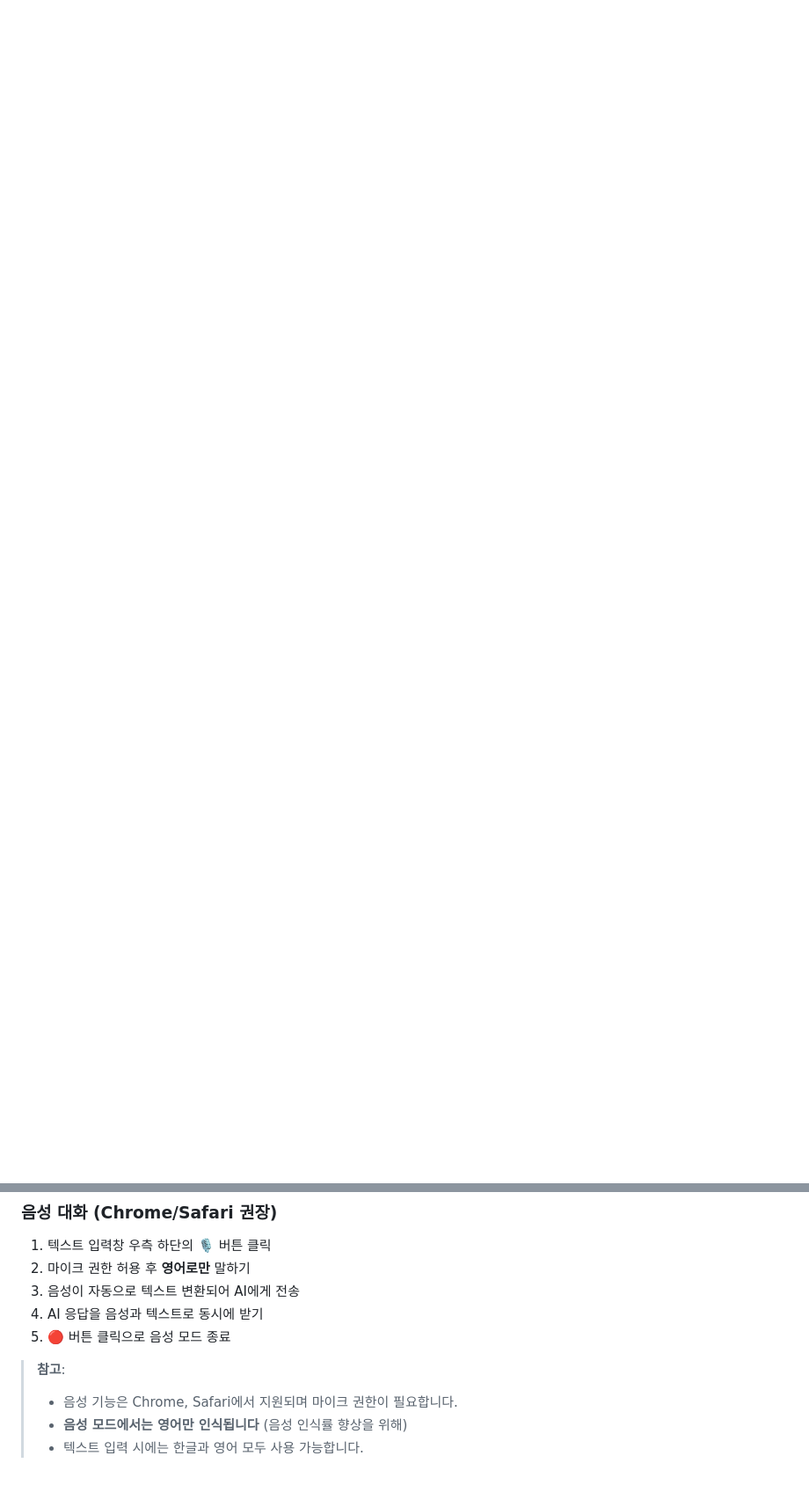
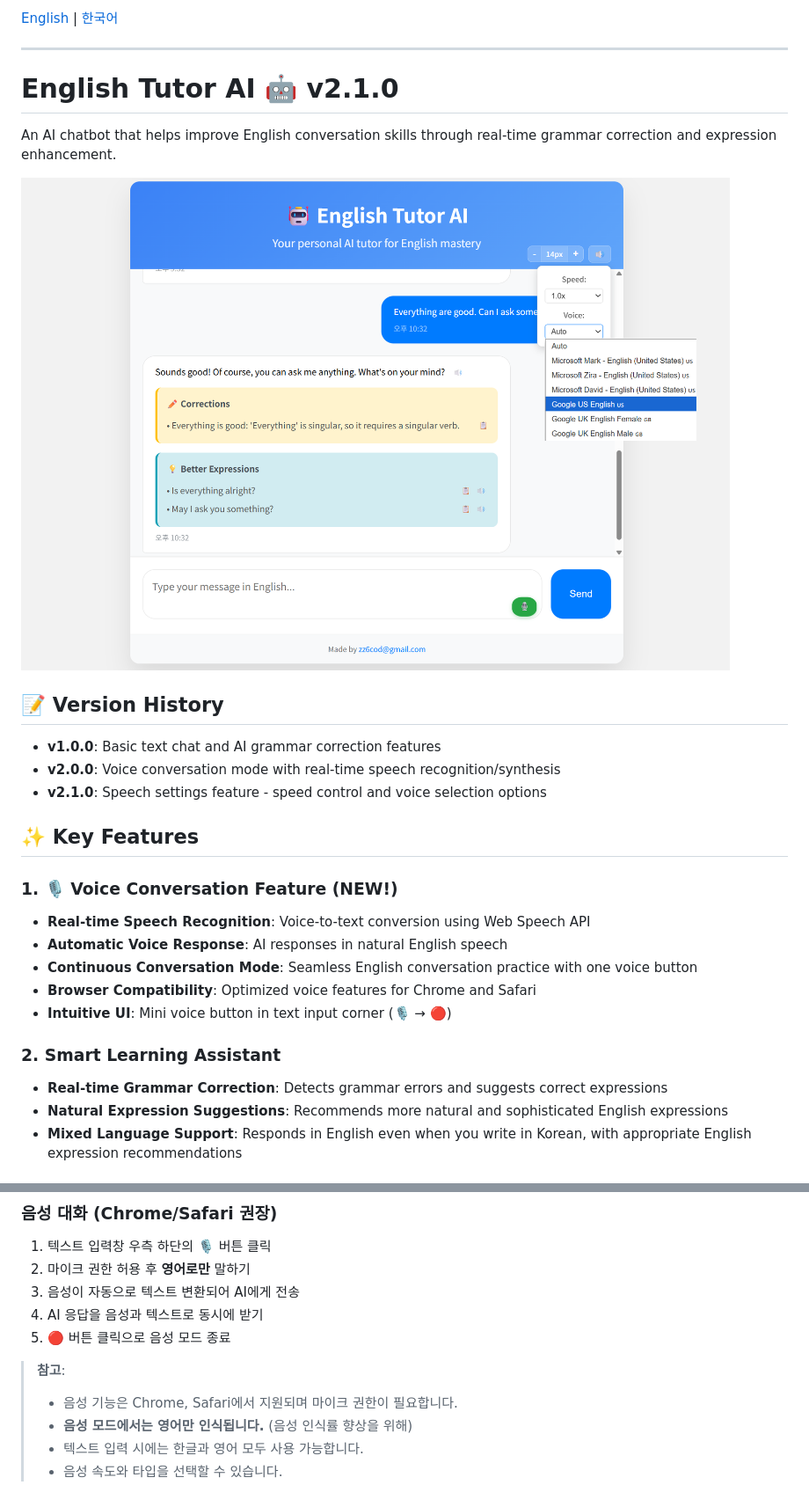
Before and after one commit to 60cod/english-tutor-ai, a Markdown page: README.md, 2 parts joined by grey strips. Shown: that part at 88% size. Rendered like a GitHub page; pictures changed too: resource/images/screenshot.png (added); blank space fills up the shorter version.

```diff
--- a/README.md
+++ b/README.md
@@ -0,0 +1,30 @@
+[English](#english) | [한국어](#한국어)
+
+---
+
+# English Tutor AI 🤖 v2.1.0
+
+An AI chatbot that helps improve English conversation skills through real-time grammar correction and expression enhancement.
+
+<img src="resource/images/screenshot.png" alt="screenshot" width="900">
+
+## 📝 Version History
+
+- **v1.0.0**: Basic text chat and AI grammar correction features
+- **v2.0.0**: Voice conversation mode with real-time speech recognition/synthesis
+- **v2.1.0**: Speech settings feature - speed control and voice selection options
+
+## ✨ Key Features
+
+### 1. 🎙️ Voice Conversation Feature (NEW!)
+- **Real-time Speech Recognition**: Voice-to-text conversion using Web Speech API
+- **Automatic Voice Response**: AI responses in natural English speech
+- **Continuous Conversation Mode**: Seamless English conversation practice with one voice button
+- **Browser Compatibility**: Optimized voice features for Chrome and Safari
+- **Intuitive UI**: Mini voice button in text input corner (🎙️ → 🔴)
+
+### 2. Smart Learning Assistant
+- **Real-time Grammar Correction**: Detects grammar errors and suggests correct expressions
+- **Natural Expression Suggestions**: Recommends more natural and sophisticated English expressions
+- **Mixed Language Support**: Responds in English even when you write in Korean, with appropriate English expression recommendations
+
@@ -82,5 +176,6 @@ english-tutor-ai/
 
 > **참고**:
 > - 음성 기능은 Chrome, Safari에서 지원되며 마이크 권한이 필요합니다.
-> - **음성 모드에서는 영어만 인식됩니다** (음성 인식률 향상을 위해)
+> - **음성 모드에서는 영어만 인식됩니다.** (음성 인식률 향상을 위해)
 > - 텍스트 입력 시에는 한글과 영어 모두 사용 가능합니다.
+> - 음성 속도와 타입을 선택할 수 있습니다.
```
Also changed, not shown: other parts of README.md (+75 -11 lines), 8 other files.
